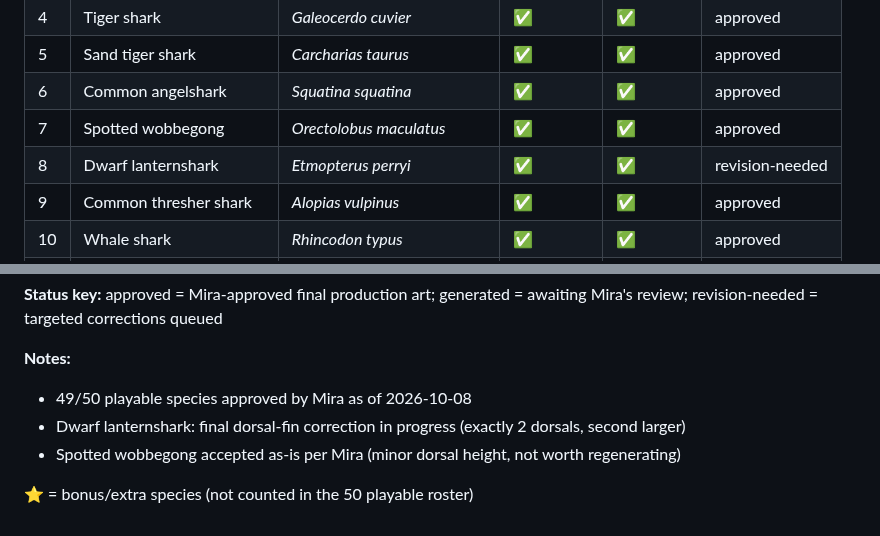
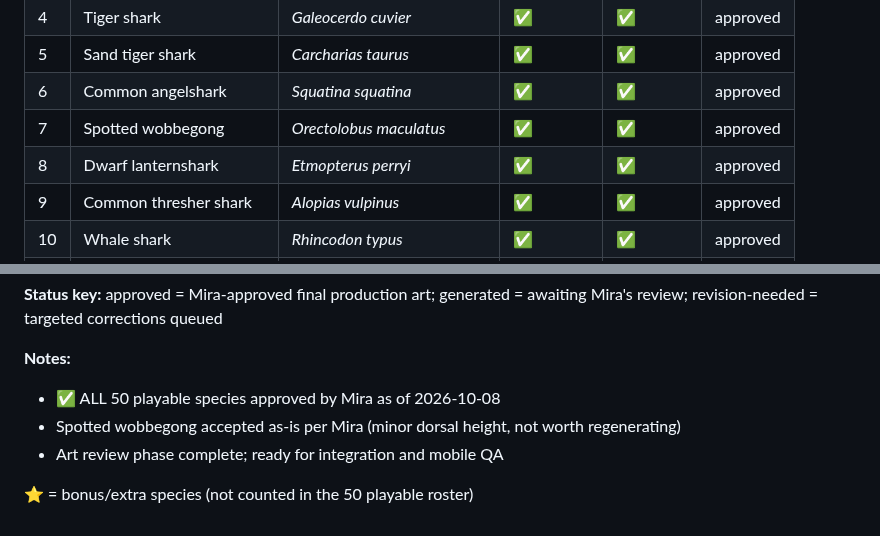
Before and after one commit to cyan-fox-avery/tag-along, a Markdown page: art-pass/stage1/MANIFEST.md, 2 parts joined by grey strips. Drawn GitHub-style.

Commit message:
art-pass: all 51 approved - manifest final

```diff
--- a/art-pass/stage1/MANIFEST.md
+++ b/art-pass/stage1/MANIFEST.md
@@ -11,7 +11,7 @@
 | 5 | Sand tiger shark | *Carcharias taurus* | ✅ | ✅ | approved |
 | 6 | Common angelshark | *Squatina squatina* | ✅ | ✅ | approved |
 | 7 | Spotted wobbegong | *Orectolobus maculatus* | ✅ | ✅ | approved |
-| 8 | Dwarf lanternshark | *Etmopterus perryi* | ✅ | ✅ | revision-needed |
+| 8 | Dwarf lanternshark | *Etmopterus perryi* | ✅ | ✅ | approved |
 | 9 | Common thresher shark | *Alopias vulpinus* | ✅ | ✅ | approved |
 | 10 | Whale shark | *Rhincodon typus* | ✅ | ✅ | approved |
 | 11 | Goblin shark | *Mitsukurina owstoni* | ✅ | ✅ | approved |
@@ -59,8 +59,8 @@
 **Status key:** approved = Mira-approved final production art; generated = awaiting Mira's review; revision-needed = targeted corrections queued
 
 **Notes:**
-- 49/50 playable species approved by Mira as of 2026-10-08
-- Dwarf lanternshark: final dorsal-fin correction in progress (exactly 2 dorsals, second larger)
+- ✅ ALL 50 playable species approved by Mira as of 2026-10-08
 - Spotted wobbegong accepted as-is per Mira (minor dorsal height, not worth regenerating)
+- Art review phase complete; ready for integration and mobile QA
 
 ⭐ = bonus/extra species (not counted in the 50 playable roster)
```
